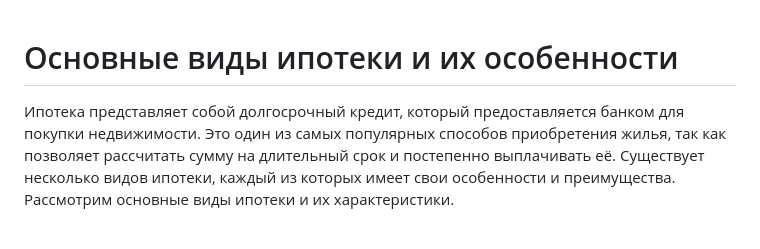
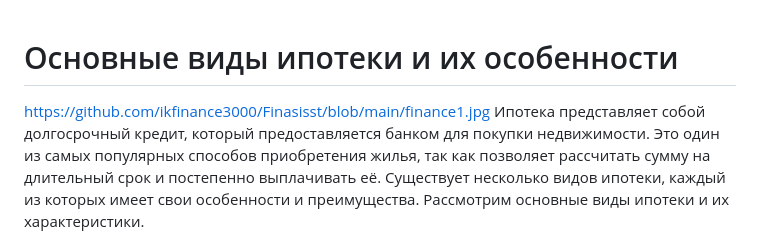
Before and after one commit to ikfinance3000/Finasisst, a Markdown page: README.md, the part around the change. Drawn GitHub-style.

```diff
--- a/README.md
+++ b/README.md
@@ -1,6 +1,6 @@
 
 # Основные виды ипотеки и их особенности
-
+https://github.com/ikfinance3000/Finasisst/blob/main/finance1.jpg
 Ипотека представляет собой долгосрочный кредит, который предоставляется банком для покупки недвижимости. Это один из самых популярных способов приобретения жилья, так как позволяет рассчитать сумму на длительный срок и постепенно выплачивать её. Существует несколько видов ипотеки, каждый из которых имеет свои особенности и преимущества. Рассмотрим основные виды ипотеки и их характеристики.
 
 ## 1. Фиксированная ставка (Fixed-rate mortgage)
```
